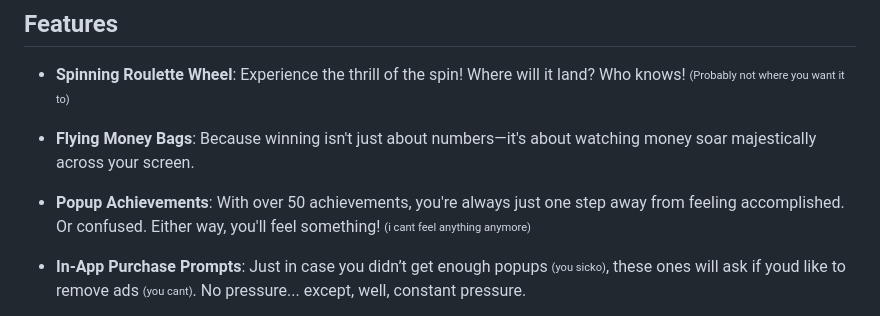
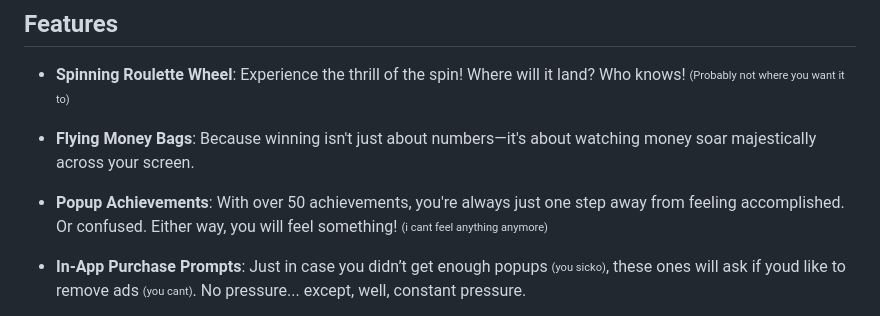
Before and after one commit to powplowdevs/Ricky-Roulette, a Markdown page: README.md, the part around the change. Drawn GitHub-style.

Commit message:
Update README.md
I need to trigger github pages build again...

```diff
--- a/README.md
+++ b/README.md
@@ -11,7 +11,7 @@ Welcome to **Ricky Roulette**—the game you never knew you needed, and the game
 
 - **Flying Money Bags**: Because winning isn't just about numbers—it's about watching money soar majestically across your screen.
 
-- **Popup Achievements**: With over 50 achievements, you're always just one step away from feeling accomplished. Or confused. Either way, you'll feel something! <sub><sup>(i cant feel anything anymore)</sub></sup>
+- **Popup Achievements**: With over 50 achievements, you're always just one step away from feeling accomplished. Or confused. Either way, you will feel something! <sub><sup>(i cant feel anything anymore)</sub></sup>
 
 - **In-App Purchase Prompts**: Just in case you didn’t get enough popups <sub><sup>(you sicko)</sub></sup>, these ones will ask if youd like to remove ads <sub><sup>(you cant)</sub></sup>. No pressure... except, well, constant pressure.
 
```
